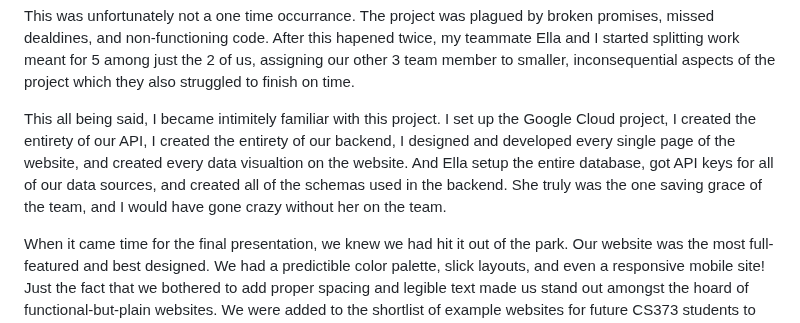
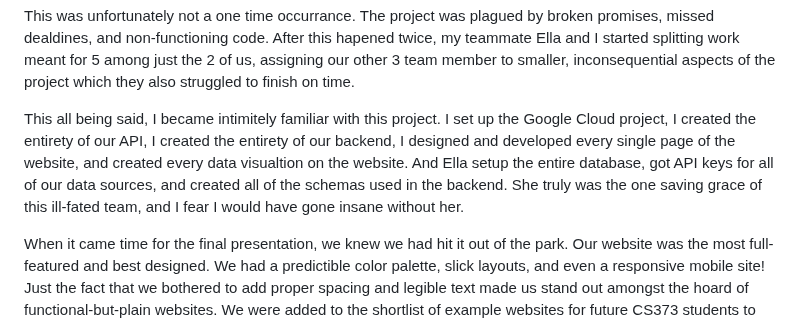
Before and after one commit to leviv/leviv.github.io, a Markdown page: _posts/projects/2025-05-16-put-it-in-park.md, the part around the change. Drawn GitHub-style.

Commit message:
Copy update

```diff
--- a/_posts/projects/2025-05-16-put-it-in-park.md
+++ b/_posts/projects/2025-05-16-put-it-in-park.md
@@ -442,7 +442,7 @@ I watched my message be ignored for one, two, three hours. I sent a few more fol
 
 This was unfortunately not a one time occurrance. The project was plagued by broken promises, missed dealdines, and non-functioning code. After this hapened twice, my teammate Ella and I started splitting work meant for 5 among just the 2 of us, assigning our other 3 team member to smaller, inconsequential aspects of the project which they also struggled to finish on time.
 
-This all being said, I became intimitely familiar with this project. I set up the Google Cloud project, I created the entirety of our API, I created the entirety of our backend, I designed and developed every single page of the website, and created every data visualtion on the website. And Ella setup the entire database, got API keys for all of our data sources, and created all of the schemas used in the backend. She truly was the one saving grace of the team, and I would have gone crazy without her on the team.
+This all being said, I became intimitely familiar with this project. I set up the Google Cloud project, I created the entirety of our API, I created the entirety of our backend, I designed and developed every single page of the website, and created every data visualtion on the website. And Ella setup the entire database, got API keys for all of our data sources, and created all of the schemas used in the backend. She truly was the one saving grace of this ill-fated team, and I fear I would have gone insane without her.
 
 When it came time for the final presentation, we knew we had hit it out of the park. Our website was the most full-featured and best designed. We had a predictible color palette, slick layouts, and even a responsive mobile site! Just the fact that we bothered to add proper spacing and legible text made us stand out amongst the hoard of functional-but-plain websites. We were added to the shortlist of example websites for future CS373 students to study, and received a hearty round of applause from our classmates.
 
```
